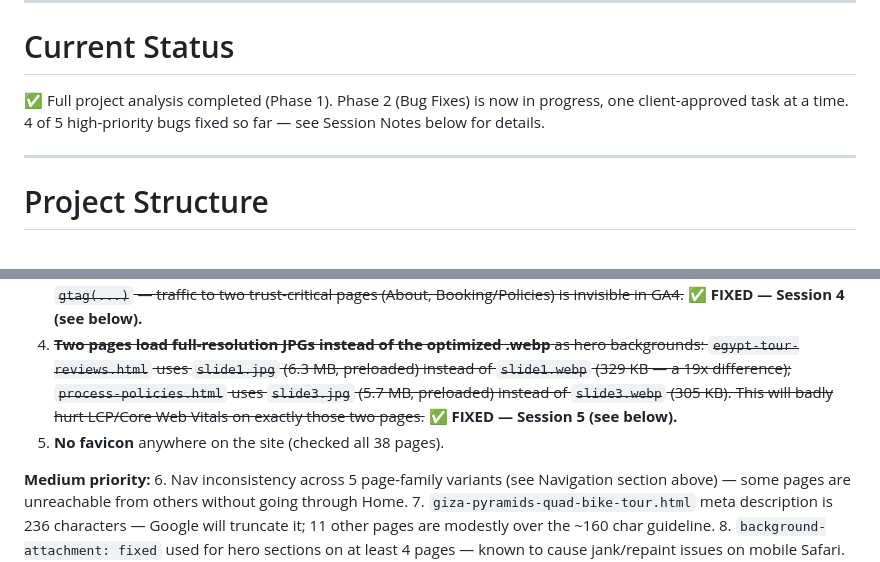
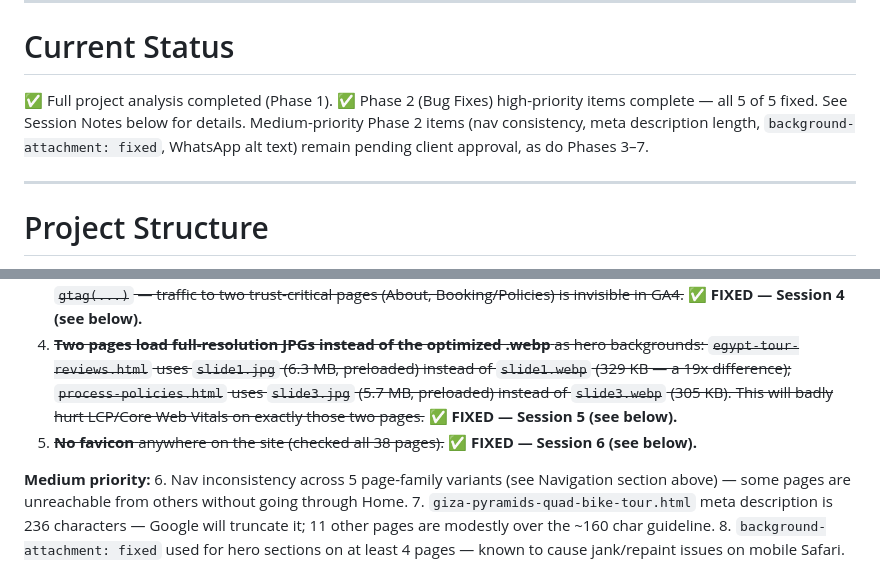
Before and after one commit to M-MernaTours/MeRania-Guides, a Markdown page: AI_HANDOFF.md, 2 parts joined by grey strips. Drawn GitHub-style.

```diff
--- a/AI_HANDOFF.md
+++ b/AI_HANDOFF.md
@@ -14,7 +14,7 @@ Professional tourism website for Egyptian Tour Guide - Merna & Rania.
 
 # Current Status
 
-✅ Full project analysis completed (Phase 1). Phase 2 (Bug Fixes) is now in progress, one client-approved task at a time. 4 of 5 high-priority bugs fixed so far — see Session Notes below for details.
+✅ Full project analysis completed (Phase 1). ✅ Phase 2 (Bug Fixes) high-priority items complete — all 5 of 5 fixed. See Session Notes below for details. Medium-priority Phase 2 items (nav consistency, meta description length, `background-attachment: fixed`, WhatsApp alt text) remain pending client approval, as do Phases 3–7.
 
 ---
 
@@ -98,7 +98,7 @@ See DEVELOPMENT_ROADMAP.md, Phases 2–7, for the full prioritized backlog gener
 2. ~~**Broken canonical URLs:** `itinerary-10-days.html` canonicalizes to `https://mmernaguide.info/10-days-full-egypt-tour.html` (doesn't exist) instead of itself; `itinerary-nile-cruise.html` canonicalizes to `https://mmernaguide.info/nile-cruise-4-days.html` (doesn't exist). Same wrong URLs are duplicated in each page's JSON-LD. This actively tells Google to index a 404 as the canonical version.~~ **✅ FIXED — Session 3 (see below).**
 3. ~~**Missing Google Analytics on 3 real pages:** about.html, egypt-tour-reviews.html, process-policies.html have no `gtag(...)` — traffic to two trust-critical pages (About, Booking/Policies) is invisible in GA4.~~ **✅ FIXED — Session 4 (see below).**
 4. ~~**Two pages load full-resolution JPGs instead of the optimized .webp** as hero backgrounds: `egypt-tour-reviews.html` uses `slide1.jpg` (6.3 MB, preloaded) instead of `slide1.webp` (329 KB — a 19x difference); `process-policies.html` uses `slide3.jpg` (5.7 MB, preloaded) instead of `slide3.webp` (305 KB). This will badly hurt LCP/Core Web Vitals on exactly those two pages.~~ **✅ FIXED — Session 5 (see below).**
-5. **No favicon** anywhere on the site (checked all 38 pages).
+5. ~~**No favicon** anywhere on the site (checked all 38 pages).~~ **✅ FIXED — Session 6 (see below).**
 
 **Medium priority:**
 6. Nav inconsistency across 5 page-family variants (see Navigation section above) — some pages are unreachable from others without going through Home.
```
Also changed, not shown: other parts of AI_HANDOFF.md (+37 -0 lines).
